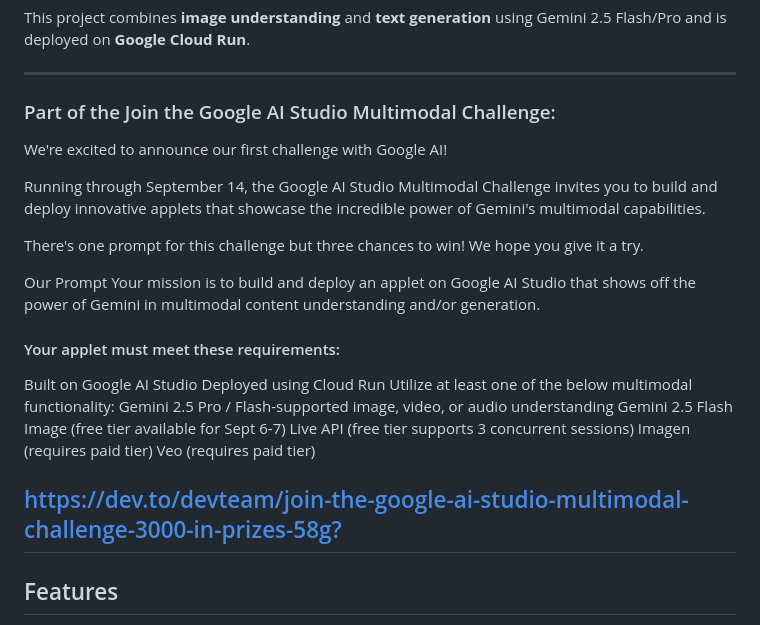
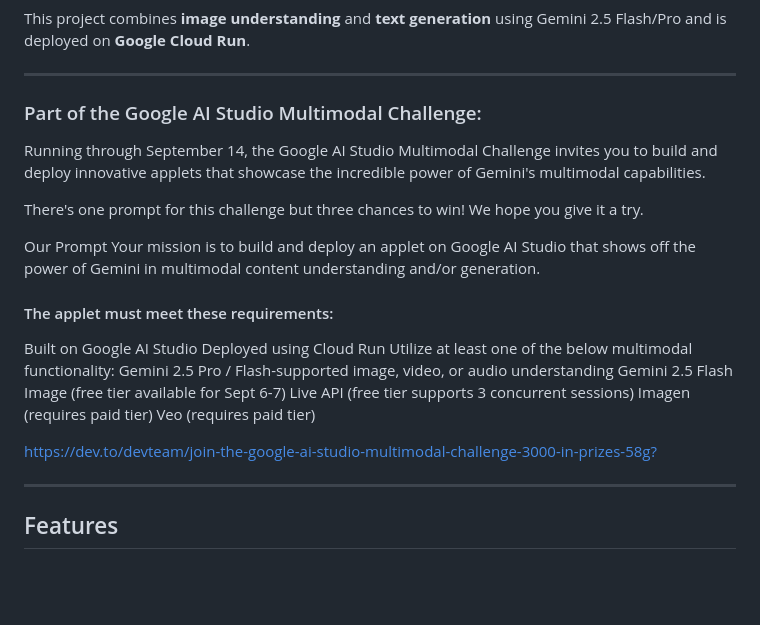
Before and after one commit to UlrikeDetective/hackathon, a Markdown page: FromFridgeTo/README.md, the part around the change. Drawn GitHub-style; blank space fills up the shorter version.

Commit message:
Fix challenge name in README and enhance wording
Updated the README to correct the challenge name and improve clarity.

```diff
--- a/FromFridgeTo/README.md
+++ b/FromFridgeTo/README.md
@@ -6,9 +6,7 @@ Upload a photo of your fridge, and the app detects the ingredients and suggests
 This project combines **image understanding** and **text generation** using Gemini 2.5 Flash/Pro and is deployed on **Google Cloud Run**.
 
 ---
-### Part of the Join the Google AI Studio Multimodal Challenge:
-
-We're excited to announce our first challenge with Google AI!
+### Part of the Google AI Studio Multimodal Challenge:
 
 Running through September 14, the Google AI Studio Multimodal Challenge invites you to build and deploy innovative applets that showcase the incredible power of Gemini's multimodal capabilities.
 
@@ -17,7 +15,7 @@ There's one prompt for this challenge but three chances to win! We hope you give
 Our Prompt
 Your mission is to build and deploy an applet on Google AI Studio that shows off the power of Gemini in multimodal content understanding and/or generation.
 
-#### Your applet must meet these requirements:
+#### The applet must meet these requirements:
 
 Built on Google AI Studio
 Deployed using Cloud Run
@@ -29,6 +27,7 @@ Imagen (requires paid tier)
 Veo (requires paid tier)
 
 <https://dev.to/devteam/join-the-google-ai-studio-multimodal-challenge-3000-in-prizes-58g?>
+
 ---
 
 ## Features
```
